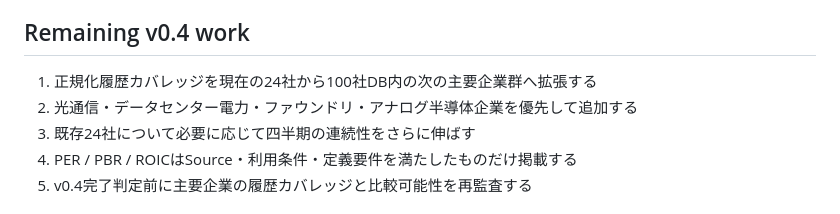
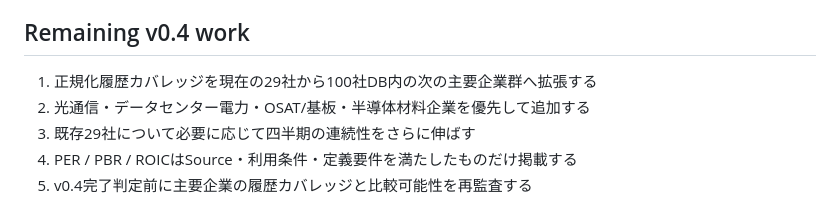
Before and after one commit to Kei-Titanda-22/ai-infrastructure-atlas, a Markdown page: docs/status.md, the part around one of its changes. GitHub-like rendering.

```diff
--- a/docs/status.md
+++ b/docs/status.md
@@ -74,9 +77,9 @@ Run #136では `v0.4 financial-history validation OK: 84 periods / 24 companies
 
 ## Remaining v0.4 work
 
-1. 正規化履歴カバレッジを現在の24社から100社DB内の次の主要企業群へ拡張する
-2. 光通信・データセンター電力・ファウンドリ・アナログ半導体企業を優先して追加する
-3. 既存24社について必要に応じて四半期の連続性をさらに伸ばす
+1. 正規化履歴カバレッジを現在の29社から100社DB内の次の主要企業群へ拡張する
+2. 光通信・データセンター電力・OSAT/基板・半導体材料企業を優先して追加する
+3. 既存29社について必要に応じて四半期の連続性をさらに伸ばす
 4. PER / PBR / ROICはSource・利用条件・定義要件を満たしたものだけ掲載する
 5. v0.4完了判定前に主要企業の履歴カバレッジと比較可能性を再監査する
 
```
Also changed, not shown: other parts of docs/status.md (+19 -16 lines).
